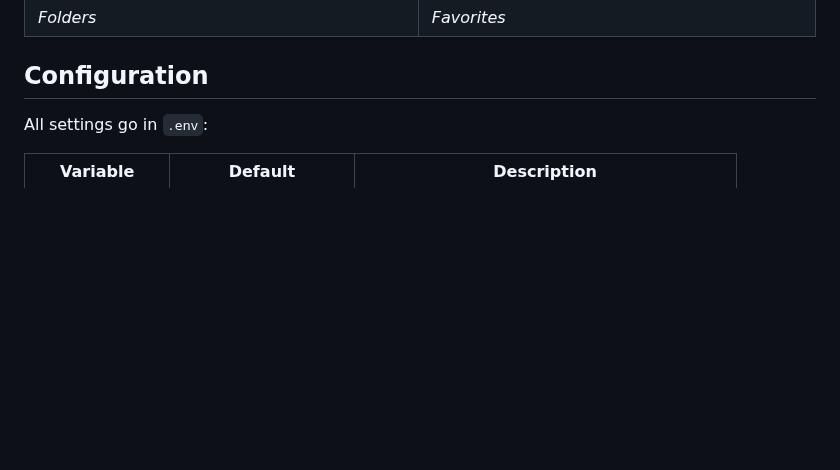
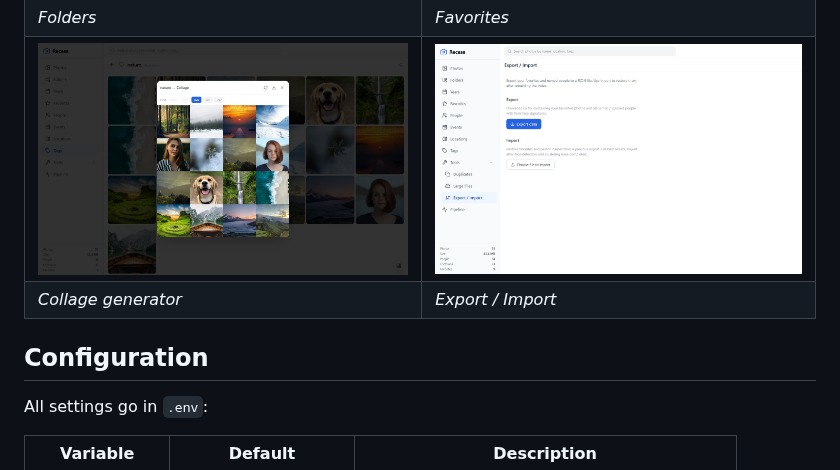
Before and after one commit to yonie/recasa, a Markdown page: README.md, the part around the change. GitHub-like rendering; pictures changed too: docs/screenshots/collage.jpg (added), docs/screenshots/export-import.jpg (added); blank space fills up the shorter version.

Commit message:
Add collage and export/import screenshots to README
Co-Authored-By: Claude Opus 4.6 (1M context) <noreply@anthropic.com>

```diff
--- a/README.md
+++ b/README.md
@@ -62,6 +62,8 @@ Photos are never uploaded. They are mounted read-only into the container.
 | *Search* | *Tags* |
 | ![Folder browser](docs/screenshots/folders.jpg) | ![Starred favorite photos](docs/screenshots/favorites.jpg) |
 | *Folders* | *Favorites* |
+| ![Photo collage generator with grid options](docs/screenshots/collage.jpg) | ![Export and import user data](docs/screenshots/export-import.jpg) |
+| *Collage generator* | *Export / Import* |
 
 ## Configuration
 
```
